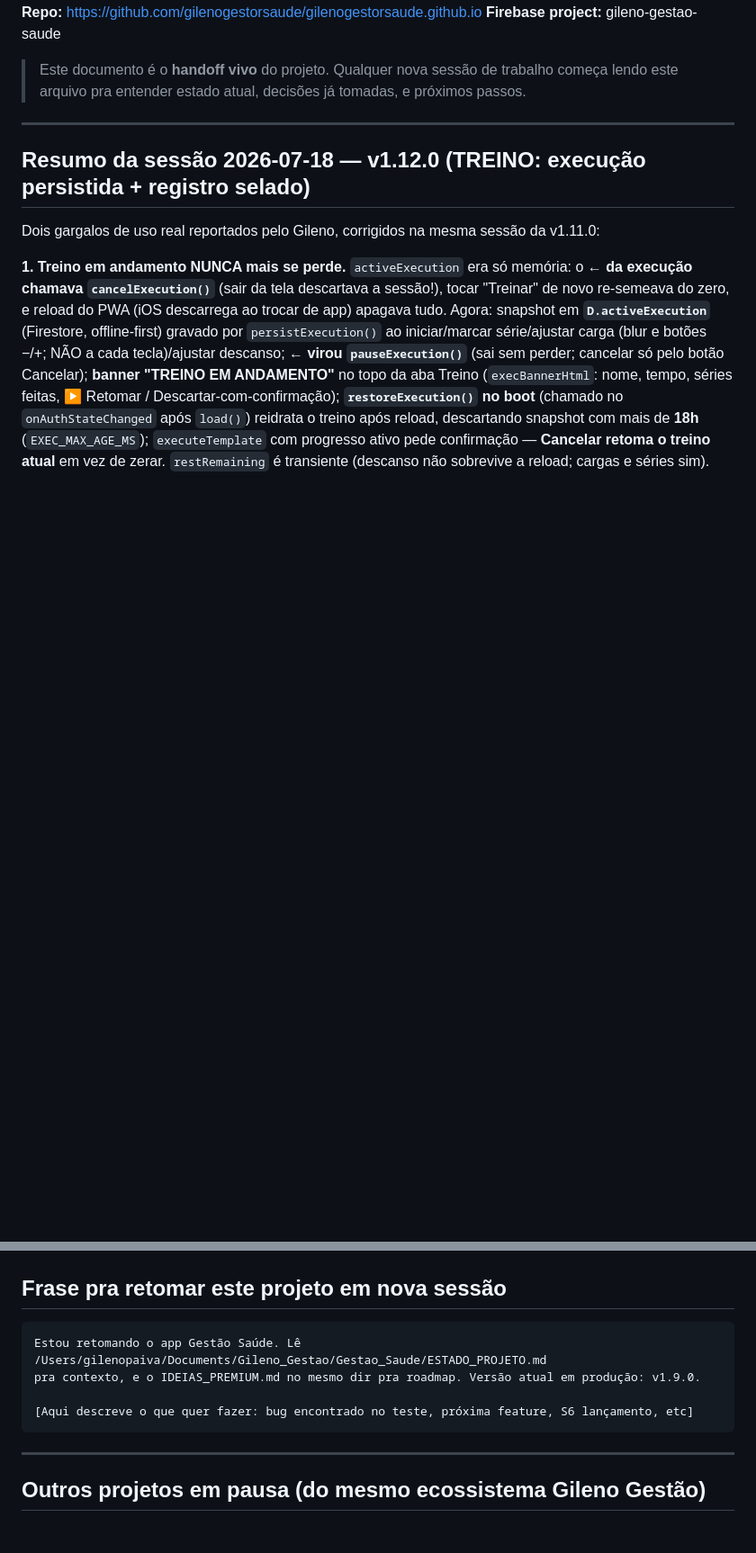
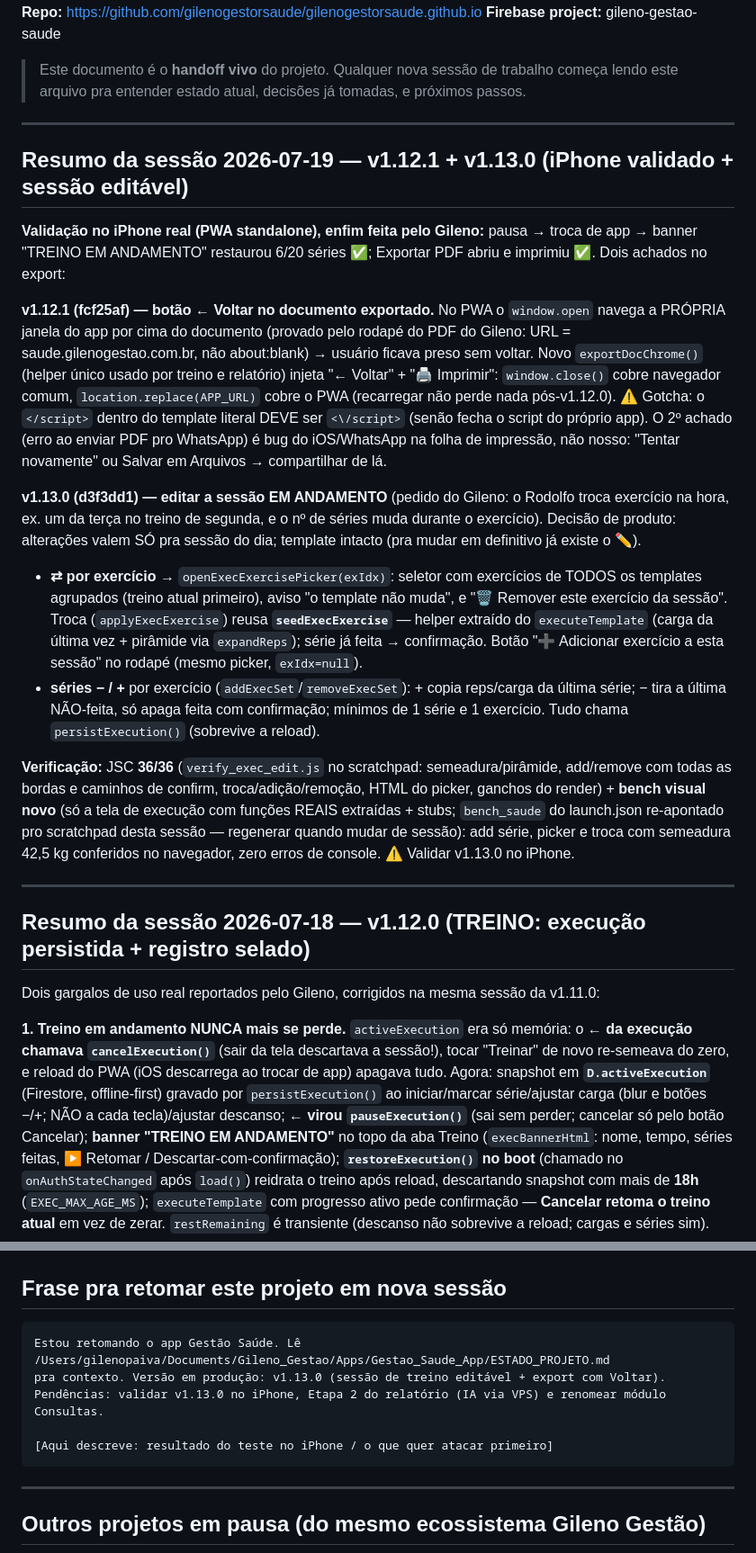
Before and after one commit to gilenogestorsaude/gilenogestorsaude.github.io, a Markdown page: ESTADO_PROJETO.md, 2 parts joined by grey strips. Shown at 90% size. Rendered like a GitHub page; blank space fills up the shorter version.

Commit message:
docs: sessão 19/07 (v1.12.1 Voltar no export + v1.13.0 sessão editável) no ESTADO_PROJETO
Co-Authored-By: Claude Fable 5 <noreply@anthropic.com>

````diff
--- a/ESTADO_PROJETO.md
+++ b/ESTADO_PROJETO.md
@@ -7,6 +7,20 @@
 **Firebase project:** gileno-gestao-saude
 
 > Este documento é o **handoff vivo** do projeto. Qualquer nova sessão de trabalho começa lendo este arquivo pra entender estado atual, decisões já tomadas, e próximos passos.
+
+---
+
+## Resumo da sessão 2026-07-19 — v1.12.1 + v1.13.0 (iPhone validado + sessão editável)
+
+**Validação no iPhone real (PWA standalone), enfim feita pelo Gileno:** pausa → troca de app → banner "TREINO EM ANDAMENTO" restaurou 6/20 séries ✅; Exportar PDF abriu e imprimiu ✅. Dois achados no export:
+
+**v1.12.1 (fcf25af) — botão ← Voltar no documento exportado.** No PWA o `window.open` navega a PRÓPRIA janela do app por cima do documento (provado pelo rodapé do PDF do Gileno: URL = saude.gilenogestao.com.br, não about:blank) → usuário ficava preso sem voltar. Novo `exportDocChrome()` (helper único usado por treino e relatório) injeta "← Voltar" + "🖨 Imprimir": `window.close()` cobre navegador comum, `location.replace(APP_URL)` cobre o PWA (recarregar não perde nada pós-v1.12.0). ⚠️ Gotcha: o `</script>` dentro do template literal DEVE ser `<\/script>` (senão fecha o script do próprio app). O 2º achado (erro ao enviar PDF pro WhatsApp) é bug do iOS/WhatsApp na folha de impressão, não nosso: "Tentar novamente" ou Salvar em Arquivos → compartilhar de lá.
+
+**v1.13.0 (d3f3dd1) — editar a sessão EM ANDAMENTO** (pedido do Gileno: o Rodolfo troca exercício na hora, ex. um da terça no treino de segunda, e o nº de séries muda durante o exercício). Decisão de produto: alterações valem SÓ pra sessão do dia; template intacto (pra mudar em definitivo já existe o ✏️).
+- **⇄ por exercício** → `openExecExercisePicker(exIdx)`: seletor com exercícios de TODOS os templates agrupados (treino atual primeiro), aviso "o template não muda", e "🗑 Remover este exercício da sessão". Troca (`applyExecExercise`) reusa **`seedExecExercise`** — helper extraído do `executeTemplate` (carga da última vez + pirâmide via `expandReps`); série já feita → confirmação. Botão "➕ Adicionar exercício a esta sessão" no rodapé (mesmo picker, `exIdx=null`).
+- **séries − / +** por exercício (`addExecSet`/`removeExecSet`): + copia reps/carga da última série; − tira a última NÃO-feita, só apaga feita com confirmação; mínimos de 1 série e 1 exercício. Tudo chama `persistExecution()` (sobrevive a reload).
+
+**Verificação:** JSC **36/36** (`verify_exec_edit.js` no scratchpad: semeadura/pirâmide, add/remove com todas as bordas e caminhos de confirm, troca/adição/remoção, HTML do picker, ganchos do render) + **bench visual novo** (só a tela de execução com funções REAIS extraídas + stubs; `bench_saude` do launch.json re-apontado pro scratchpad desta sessão — regenerar quando mudar de sessão): add série, picker e troca com semeadura 42,5 kg conferidos no navegador, zero erros de console. ⚠️ Validar v1.13.0 no iPhone.
 
 ---
 
@@ -327,10 +341,11 @@ Marketing:
 ## Frase pra retomar este projeto em nova sessão
 
 ```
-Estou retomando o app Gestão Saúde. Lê /Users/gilenopaiva/Documents/Gileno_Gestao/Gestao_Saude/ESTADO_PROJETO.md
-pra contexto, e o IDEIAS_PREMIUM.md no mesmo dir pra roadmap. Versão atual em produção: v1.9.0.
+Estou retomando o app Gestão Saúde. Lê /Users/gilenopaiva/Documents/Gileno_Gestao/Apps/Gestao_Saude_App/ESTADO_PROJETO.md
+pra contexto. Versão em produção: v1.13.0 (sessão de treino editável + export com Voltar).
+Pendências: validar v1.13.0 no iPhone, Etapa 2 do relatório (IA via VPS) e renomear módulo Consultas.
 
-[Aqui descreve o que quer fazer: bug encontrado no teste, próxima feature, S6 lançamento, etc]
+[Aqui descreve: resultado do teste no iPhone / o que quer atacar primeiro]
 ```
 
 ---
````
Also changed, not shown: other parts of ESTADO_PROJETO.md (+2 -2 lines).
